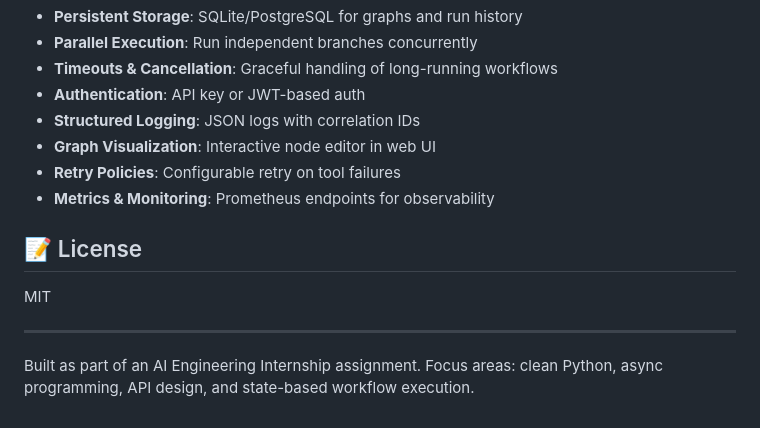
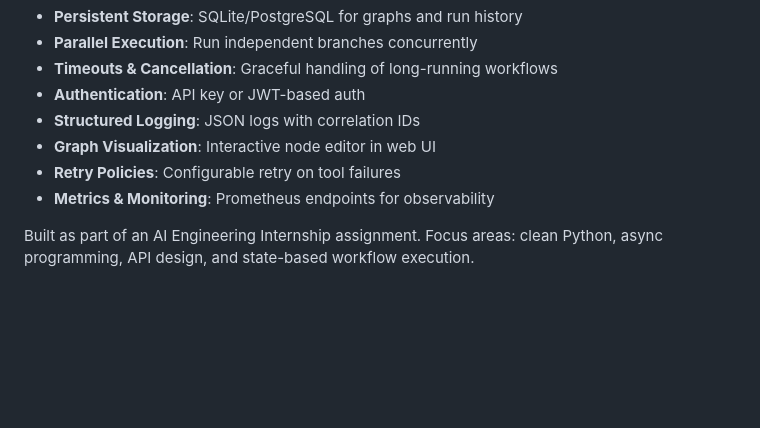
Before and after one commit to Thanush-41/GraphExec, a Markdown page: README.md, the part around the change. GitHub-like rendering; blank space fills up the shorter version.

```diff
--- a/README.md
+++ b/README.md
@@ -256,10 +256,5 @@ engine.tools.register("async_tool", async_tool)
 - **Retry Policies**: Configurable retry on tool failures
 - **Metrics & Monitoring**: Prometheus endpoints for observability
 
-## 📝 License
-
-MIT
-
----
 
 Built as part of an AI Engineering Internship assignment. Focus areas: clean Python, async programming, API design, and state-based workflow execution.
```
